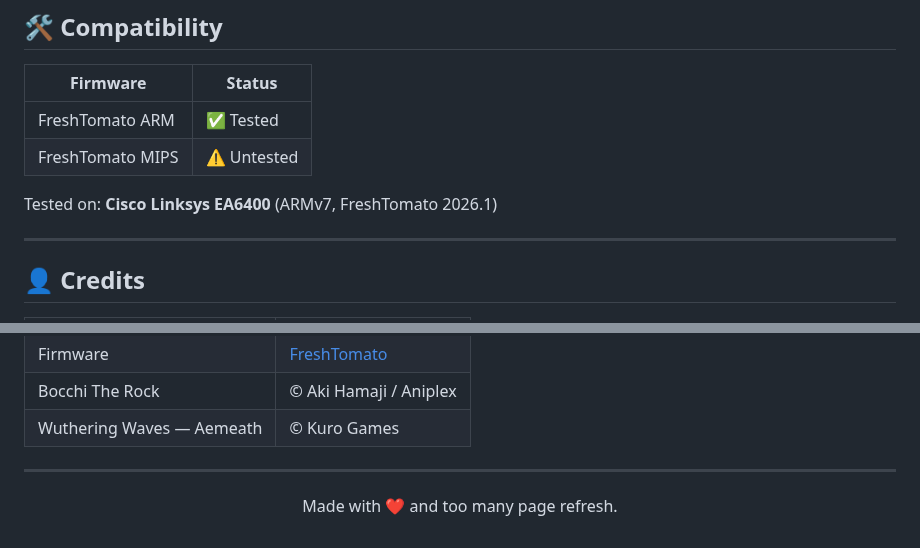
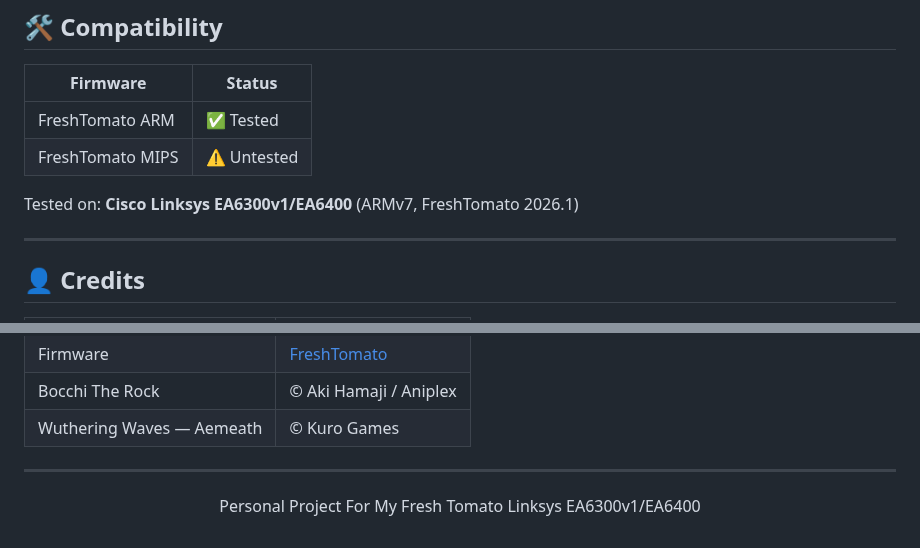
Before and after one commit to Lucrumae/Fresh-Tomato-Theme, a Markdown page: README.md, 2 parts joined by grey strips. GitHub-like rendering.

```diff
--- a/README.md
+++ b/README.md
@@ -111,7 +111,7 @@ This will in order: unmount the theme, delete all theme files from JFFS, remove
 | FreshTomato ARM | ✅ Tested |
 | FreshTomato MIPS | ⚠️ Untested |
 
-Tested on: **Cisco Linksys EA6400** (ARMv7, FreshTomato 2026.1)
+Tested on: **Cisco Linksys EA6300v1/EA6400** (ARMv7, FreshTomato 2026.1)
 
 ---
 
@@ -128,6 +128,5 @@ Tested on: **Cisco Linksys EA6400** (ARMv7, FreshTomato 2026.1)
 
 <div align="center">
 
-Made with ❤️ and too many page refresh.
-
+Personal Project For My Fresh Tomato Linksys EA6300v1/EA6400
 </div>
```
